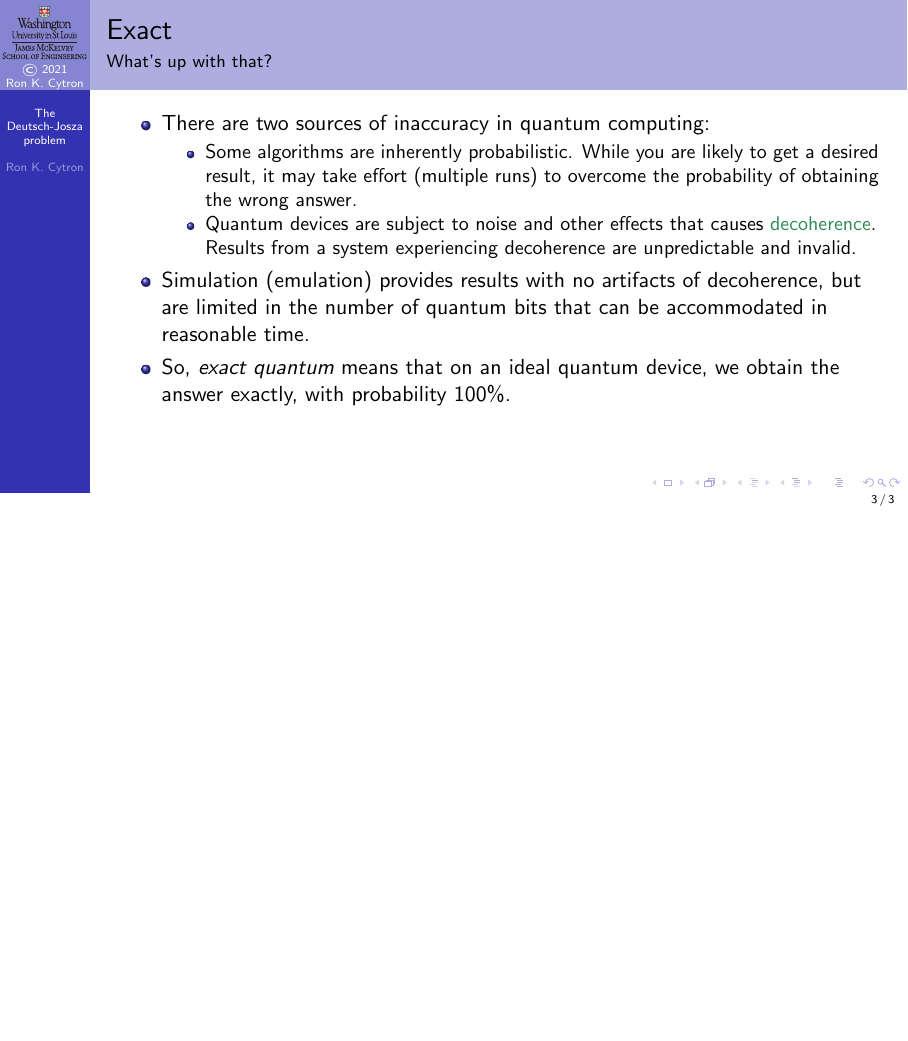
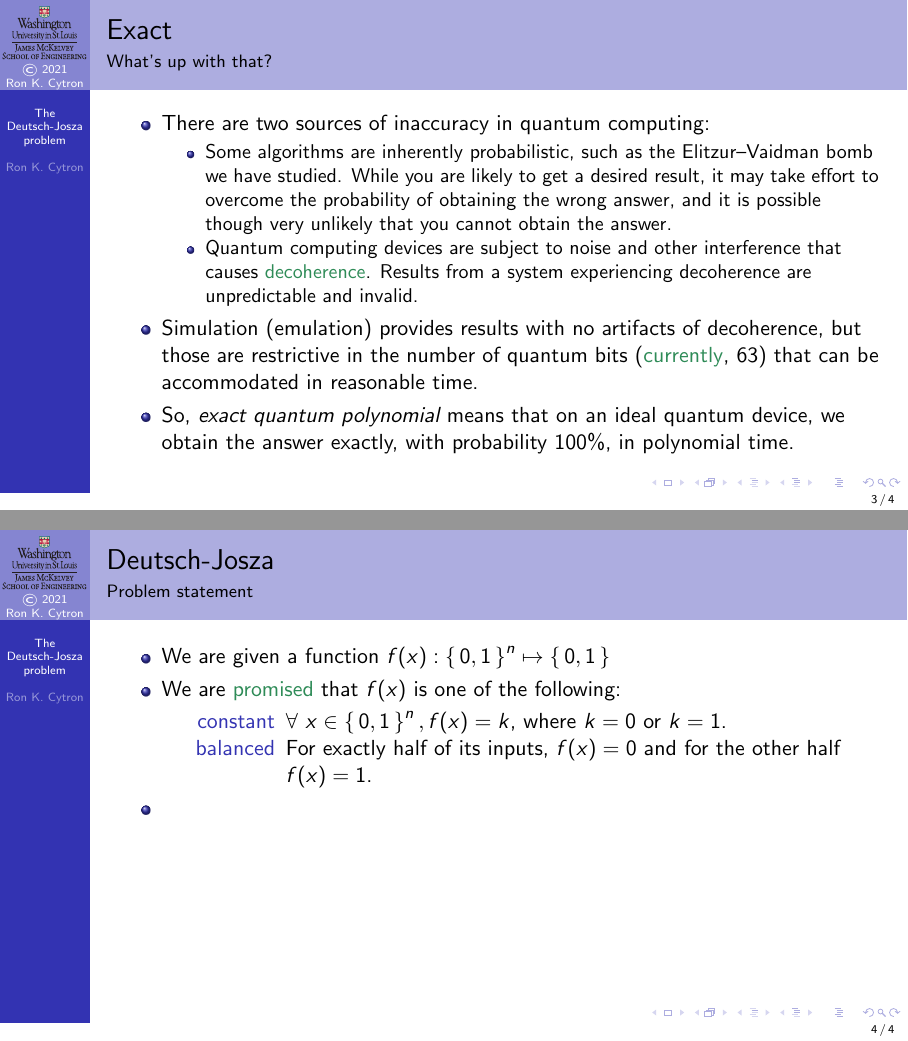
Before and after one commit to ProfRonCytron/ZeboCopy, LaTeX slides (single.tex, which reads 23.tex): page 14 of 14 before the commit and pages 14 and 19 of 19 after it, the two joined at a grey line, the shorter picture padded with empty space. Compiled offline with pdfLaTeX.

Commit message:
Update on Overleaf.

```diff
--- a/23.tex
+++ b/23.tex
@@ -22,10 +22,22 @@
 \begin{itemize}[<+->]
     \item There are two sources of inaccuracy in quantum computing:
     \begin{itemize}
-        \item Some algorithms are inherently probabilistic. While you are likely to get a desired result, it may take effort (multiple runs) to overcome the probability of obtaining the wrong answer.
-        \item Quantum devices are subject to noise and other effects that causes \href{https://en.wikipedia.org/wiki/Quantum_decoherence}{decoherence}.  Results from a system experiencing decoherence are unpredictable and invalid.
+        \item Some algorithms are inherently probabilistic, such as the Elitzur--Vaidman bomb we have studied. While you are likely to get a desired result, it may take effort to overcome the probability of obtaining the wrong answer, and it is possible though very unlikely that you cannot obtain the answer.
+        \item Quantum computing devices are subject to noise and other interference that causes \href{https://en.wikipedia.org/wiki/Quantum_decoherence}{decoherence}.  Results from a system experiencing decoherence are unpredictable and invalid.
     \end{itemize}
-    \item Simulation (emulation) provides results with no artifacts of decoherence, but are limited in the number of quantum bits that can be accommodated in reasonable time.
-    \item So, \emph{exact quantum} means that on an ideal quantum device, we obtain the answer exactly, with probability 100\%.
+    \item Simulation (emulation) provides results with no artifacts of decoherence, but those are restrictive in the number of quantum bits (\href{https://qiskit.org/documentation/tutorials/simulators/6_extended_stabilizer_tutorial.html}{currently}, 63) that can be accommodated in reasonable time.
+    \item So, \emph{exact quantum polynomial} means that on an ideal quantum device, we obtain the answer exactly, with probability 100\%, in polynomial time.
 \end{itemize}
 \end{frame}
+
+\begin{frame}{Deutsch-Josza}{Problem statement}
+\begin{itemize}[<+->]
+    \item We are given a function $f(x): \Set{0,1}^{n}\mapsto \Set{0,1}$
+    \item We are \href{https://en.wikipedia.org/wiki/Promise_problem}{promised} that $f(x)$ is one of the following:
+    \begin{description}
+        \item[constant]  \Forall{x\in \Set{0,1}^n}{f(x) = k}, where $k=0$ or $k=1$.
+        \item[balanced]  For exactly half of its inputs, $f(x) = 0$ and for the other half $f(x) = 1$.
+    \end{description}
+    \item
+\end{itemize}
+\end{frame}
```
Also changed, not shown: 23.tex (4 more changed lines).
